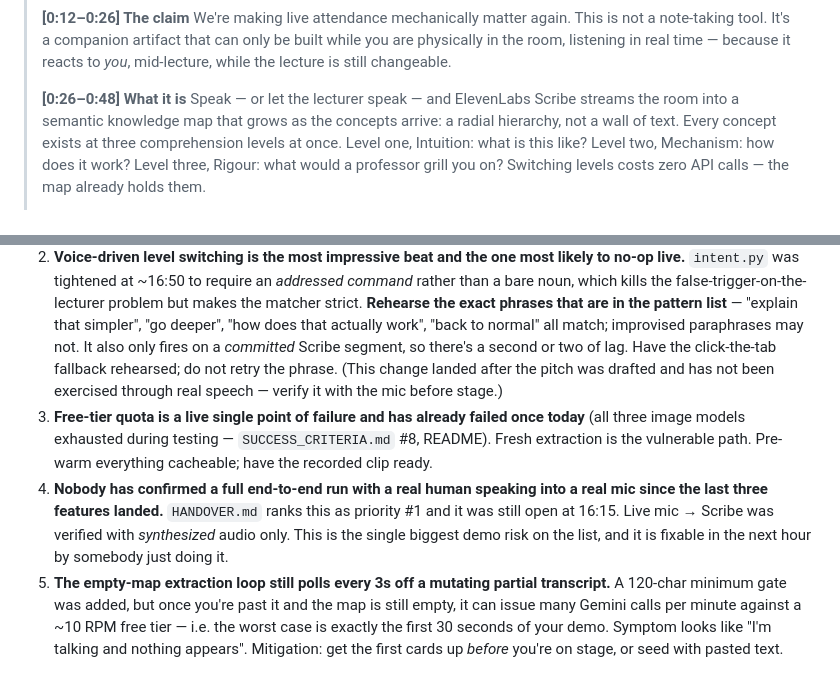
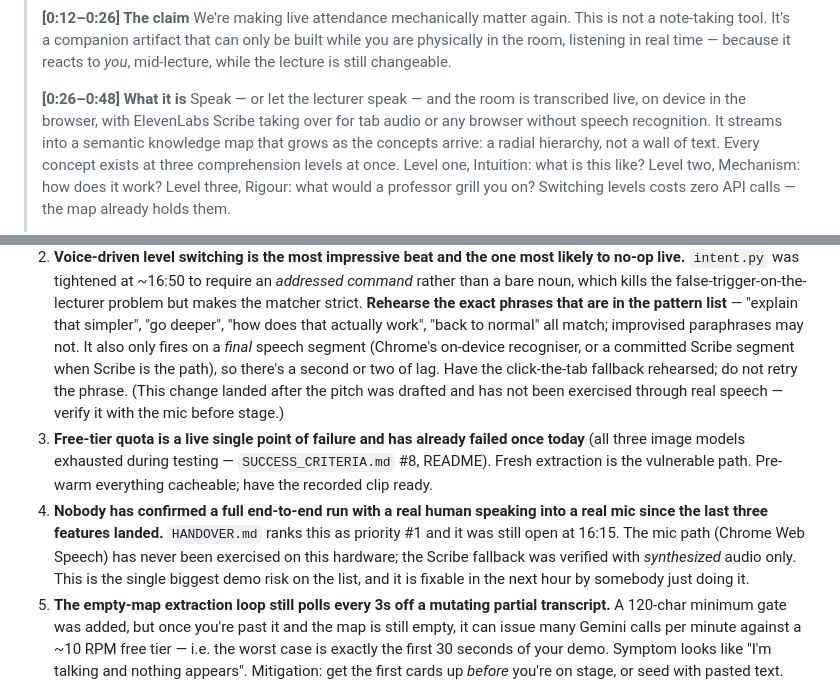
Before and after one commit to Renanlvrt/No-excuse-to-not-go-to-lectures-anymore, a Markdown page: PITCH.md, 2 parts joined by grey strips. Drawn GitHub-style.

Commit message:
Docs: PITCH.md + CLAUDE.md describe the real mic path (Chrome Web Speech, Scribe as fallback)
Co-Authored-By: Devin AI <158243242+devin-ai-integration[bot]@users.noreply.github.com>

```diff
--- a/PITCH.md
+++ b/PITCH.md
@@ -28,7 +28,9 @@ Marked timings are cumulative. Read at ~150 wpm. Total ≈ 82s.
 > to *you*, mid-lecture, while the lecture is still changeable.
 >
 > **[0:26–0:48] What it is**
-> Speak — or let the lecturer speak — and ElevenLabs Scribe streams the room
+> Speak — or let the lecturer speak — and the room is transcribed live, on
+> device in the browser, with ElevenLabs Scribe taking over for tab audio or
+> any browser without speech recognition. It streams
 > into a semantic knowledge map that grows as the concepts arrive: a radial
 > hierarchy, not a wall of text. Every concept exists at three comprehension
 > levels at once. Level one, Intuition: what is this like? Level two,
@@ -317,7 +319,8 @@ Ranked by how likely they are to bite you.
    **Rehearse the exact phrases that are in the pattern list** — "explain
    that simpler", "go deeper", "how does that actually work", "back to
    normal" all match; improvised paraphrases may not. It also only fires
-   on a *committed* Scribe segment, so there's a second or two of lag.
+   on a *final* speech segment (Chrome's on-device recogniser, or a committed
+   Scribe segment when Scribe is the path), so there's a second or two of lag.
    Have the click-the-tab fallback rehearsed; do not retry the phrase.
    (This change landed after the pitch was drafted and has not been
    exercised through real speech — verify it with the mic before stage.)
@@ -327,8 +330,9 @@ Ranked by how likely they are to bite you.
    path. Pre-warm everything cacheable; have the recorded clip ready.
 4. **Nobody has confirmed a full end-to-end run with a real human speaking
    into a real mic since the last three features landed.** `HANDOVER.md`
-   ranks this as priority #1 and it was still open at 16:15. Live mic →
-   Scribe was verified with *synthesized* audio only. This is the single
+   ranks this as priority #1 and it was still open at 16:15. The mic path
+   (Chrome Web Speech) has never been exercised on this hardware; the Scribe
+   fallback was verified with *synthesized* audio only. This is the single
    biggest demo risk on the list, and it is fixable in the next hour by
    somebody just doing it.
 5. **The empty-map extraction loop still polls every 3s off a mutating
```
Also changed, not shown: CLAUDE.md (+6 -5 lines).
